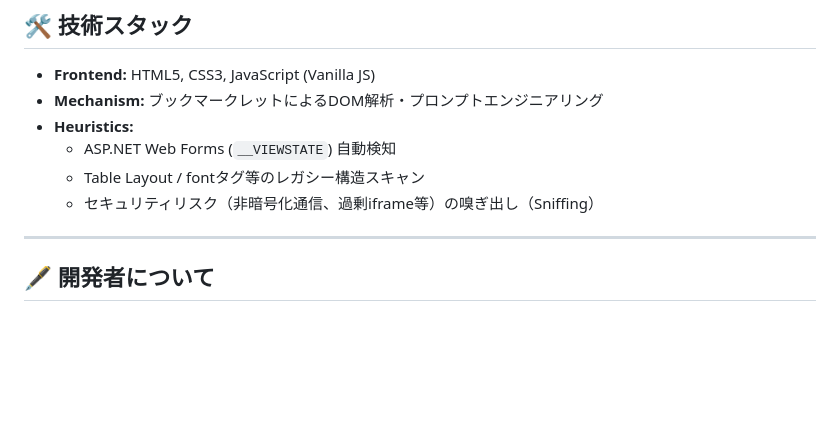
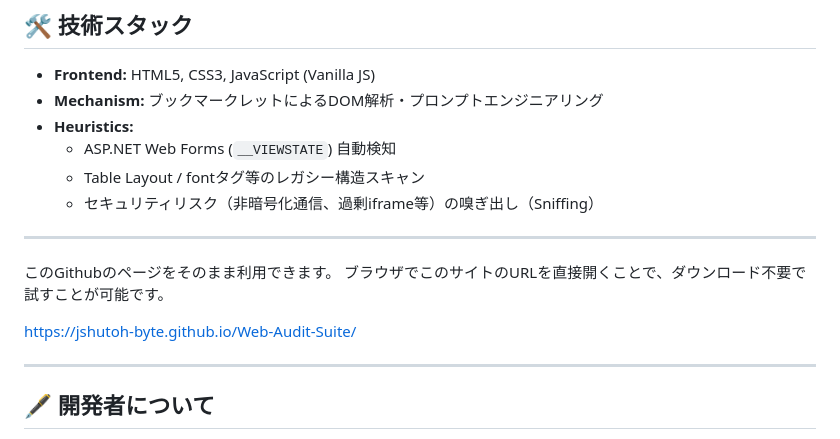
Before and after one commit to jshutoh-byte/Web-Audit-Suite, a Markdown page: README.md, the part around the change. GitHub-like rendering; blank space fills up the shorter version.

```diff
--- a/README.md
+++ b/README.md
@@ -63,7 +63,12 @@
     * セキュリティリスク（非暗号化通信、過剰iframe等）の嗅ぎ出し（Sniffing）
 
 ---
+このGithubのページをそのまま利用できます。
+ブラウザでこのサイトのURLを直接開くことで、ダウンロード不要で試すことが可能です。
 
+https://jshutoh-byte.github.io/Web-Audit-Suite/
+
+---
 ## 🖋 開発者について
 **@jshutoh-byte (Learning Developer)**
 インフラ（ネットワーク・OS）の基礎知識を持ち、現在はPythonやAIを活用した業務効率化ツールを独学で開発している学習者です。
```
